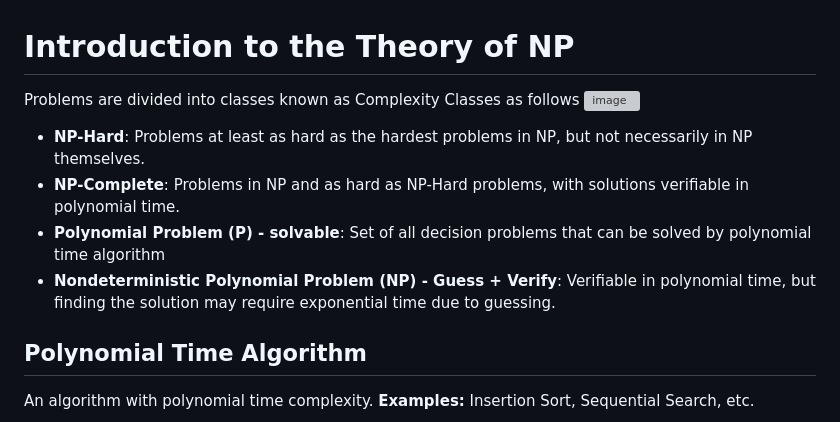
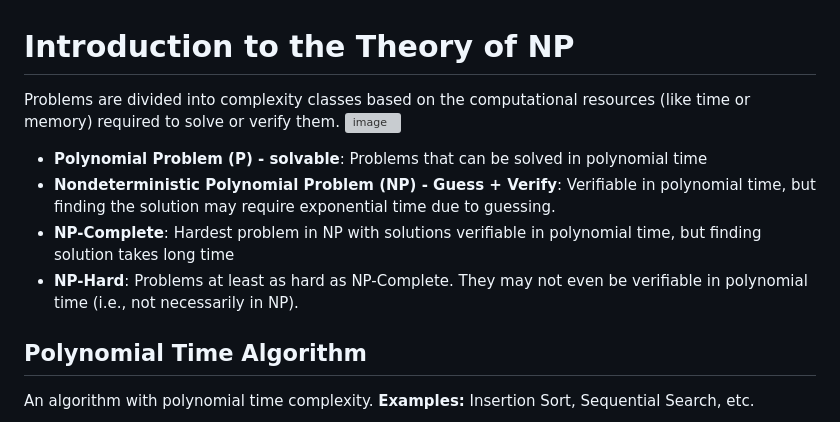
Before and after one commit to juho-creator/CS-Courses, a Markdown page: Notes/Algorithm_Notes/chapter9.md, the part around the change. GitHub-like rendering; grey boxes are pictures that could not be loaded.

```diff
--- a/Notes/Algorithm_Notes/chapter9.md
+++ b/Notes/Algorithm_Notes/chapter9.md
@@ -1,10 +1,15 @@
 # Introduction to the Theory of NP
-Problems are divided into classes known as Complexity Classes as follows </br>
-![image](https://github.com/juho-creator/CS-Courses/assets/72856990/c2d6eee7-a2da-452e-a0ba-67ed892deb23)
-- **NP-Hard**: Problems at least as hard as the hardest problems in NP, but not necessarily in NP themselves.
-- **NP-Complete**: Problems in NP and as hard as NP-Hard problems, with solutions verifiable in polynomial time.
-- **Polynomial Problem (P) - solvable**: Set of all decision problems that can be solved by polynomial time algorithm
+Problems are divided into complexity classes based on the computational resources (like time or memory) required to solve or verify them.
+![image](https://github.com/user-attachments/assets/ad7f92ba-51aa-4749-b8a8-ba771d697ff8)
+
+
+
+- **Polynomial Problem (P) - solvable**: Problems that can be solved in polynomial time
 - **Nondeterministic Polynomial Problem (NP) - Guess + Verify**: Verifiable in polynomial time, but finding the solution may require exponential time due to guessing.
+- **NP-Complete**: Hardest problem in NP with solutions verifiable in polynomial time, but finding solution takes long time
+- **NP-Hard**: Problems at least as hard as NP-Complete. They may not even be verifiable in polynomial time (i.e., not necessarily in NP).
+
+
 
 </br></br></br></br>
 
```
